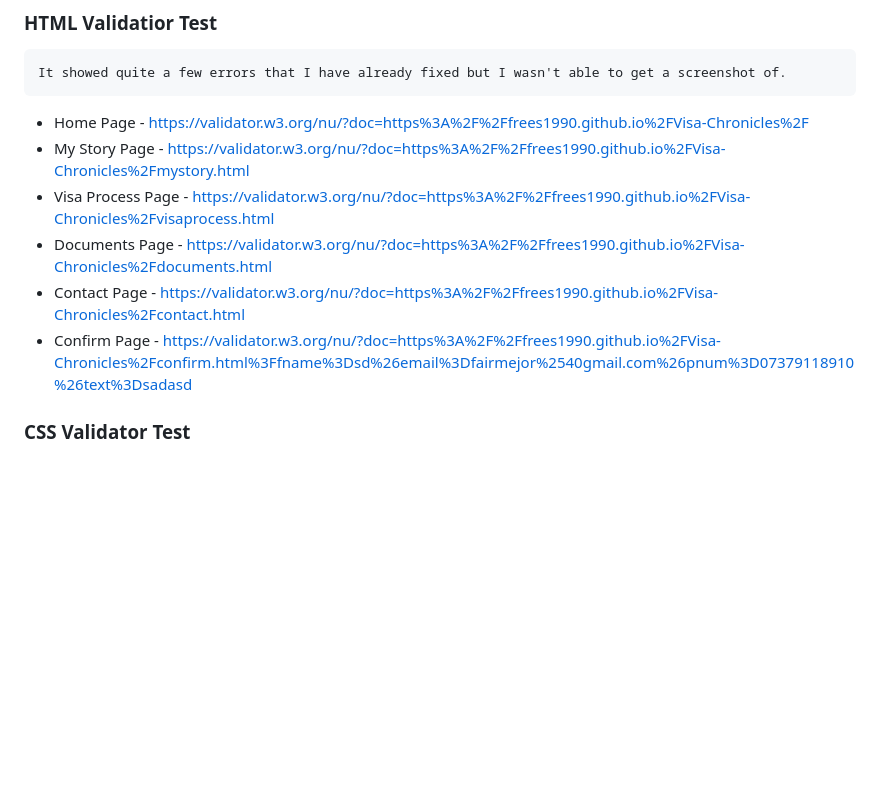
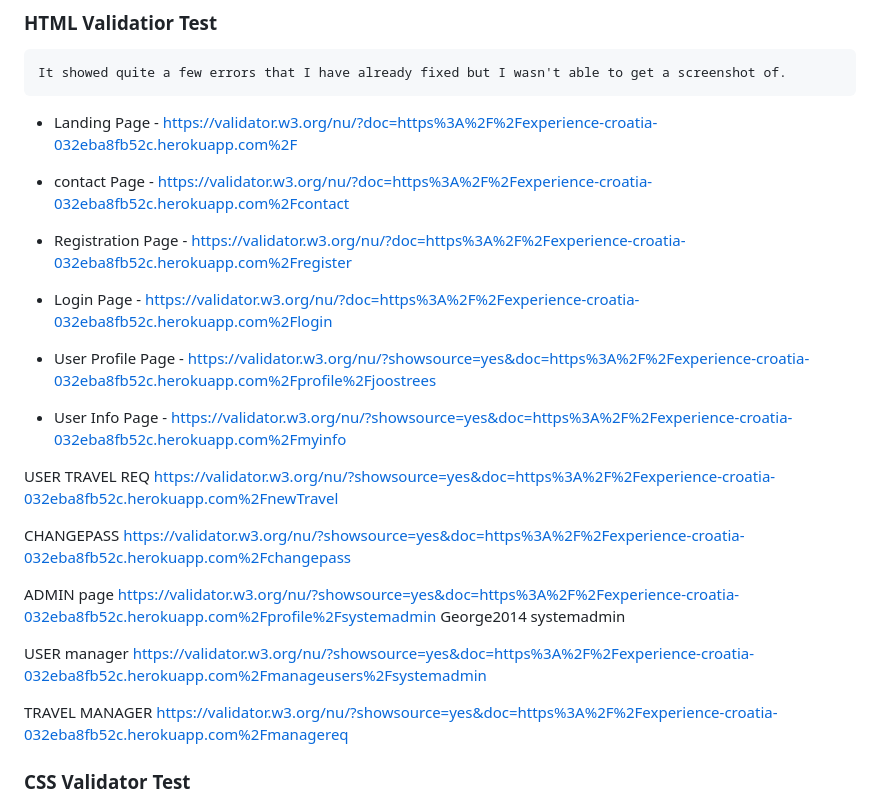
Before and after one commit to Frees1990/experience_croatia, a Markdown page: README.md, the part around the change. Drawn GitHub-style; blank space fills up the shorter version.

Commit message:
Added w3 check errors link

```diff
--- a/README.md
+++ b/README.md
@@ -205,18 +205,39 @@ The site is a Travel Request site, that offers personalized travel experiece. I
 ### **HTML Validatior Test**
 
     It showed quite a few errors that I have already fixed but I wasn't able to get a screenshot of.
-  - Home Page -
-https://validator.w3.org/nu/?doc=https%3A%2F%2Ffrees1990.github.io%2FVisa-Chronicles%2F
-  - My Story Page -
-https://validator.w3.org/nu/?doc=https%3A%2F%2Ffrees1990.github.io%2FVisa-Chronicles%2Fmystory.html
-  - Visa Process Page -
-https://validator.w3.org/nu/?doc=https%3A%2F%2Ffrees1990.github.io%2FVisa-Chronicles%2Fvisaprocess.html
-  - Documents Page -
-https://validator.w3.org/nu/?doc=https%3A%2F%2Ffrees1990.github.io%2FVisa-Chronicles%2Fdocuments.html
-  - Contact Page -
-https://validator.w3.org/nu/?doc=https%3A%2F%2Ffrees1990.github.io%2FVisa-Chronicles%2Fcontact.html
-  - Confirm Page -
-https://validator.w3.org/nu/?doc=https%3A%2F%2Ffrees1990.github.io%2FVisa-Chronicles%2Fconfirm.html%3Ffname%3Dsd%26email%3Dfairmejor%2540gmail.com%26pnum%3D07379118910%26text%3Dsadasd
+  - Landing Page -
+https://validator.w3.org/nu/?doc=https%3A%2F%2Fexperience-croatia-032eba8fb52c.herokuapp.com%2F
+
+  - contact Page -
+https://validator.w3.org/nu/?doc=https%3A%2F%2Fexperience-croatia-032eba8fb52c.herokuapp.com%2Fcontact
+
+  - Registration Page -
+https://validator.w3.org/nu/?doc=https%3A%2F%2Fexperience-croatia-032eba8fb52c.herokuapp.com%2Fregister
+
+  - Login Page -
+https://validator.w3.org/nu/?doc=https%3A%2F%2Fexperience-croatia-032eba8fb52c.herokuapp.com%2Flogin
+
+  - User Profile Page -
+https://validator.w3.org/nu/?showsource=yes&doc=https%3A%2F%2Fexperience-croatia-032eba8fb52c.herokuapp.com%2Fprofile%2Fjoostrees
+
+  - User Info Page -
+https://validator.w3.org/nu/?showsource=yes&doc=https%3A%2F%2Fexperience-croatia-032eba8fb52c.herokuapp.com%2Fmyinfo
+
+USER TRAVEL REQ
+https://validator.w3.org/nu/?showsource=yes&doc=https%3A%2F%2Fexperience-croatia-032eba8fb52c.herokuapp.com%2FnewTravel
+
+CHANGEPASS
+https://validator.w3.org/nu/?showsource=yes&doc=https%3A%2F%2Fexperience-croatia-032eba8fb52c.herokuapp.com%2Fchangepass
+
+ADMIN page
+https://validator.w3.org/nu/?showsource=yes&doc=https%3A%2F%2Fexperience-croatia-032eba8fb52c.herokuapp.com%2Fprofile%2Fsystemadmin
+George2014 systemadmin
+
+USER manager
+https://validator.w3.org/nu/?showsource=yes&doc=https%3A%2F%2Fexperience-croatia-032eba8fb52c.herokuapp.com%2Fmanageusers%2Fsystemadmin
+
+TRAVEL MANAGER
+https://validator.w3.org/nu/?showsource=yes&doc=https%3A%2F%2Fexperience-croatia-032eba8fb52c.herokuapp.com%2Fmanagereq
 
 
 
```
